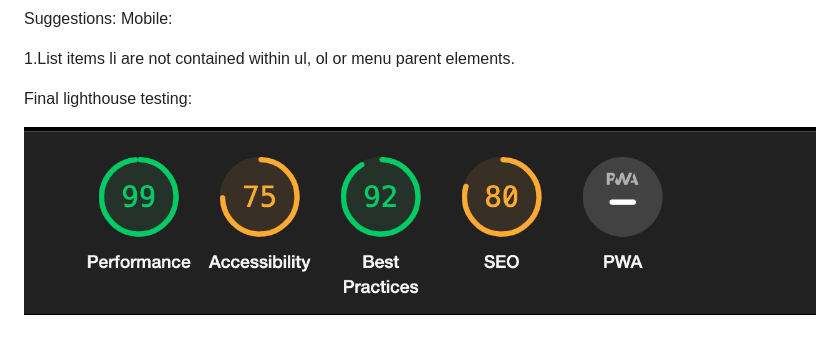
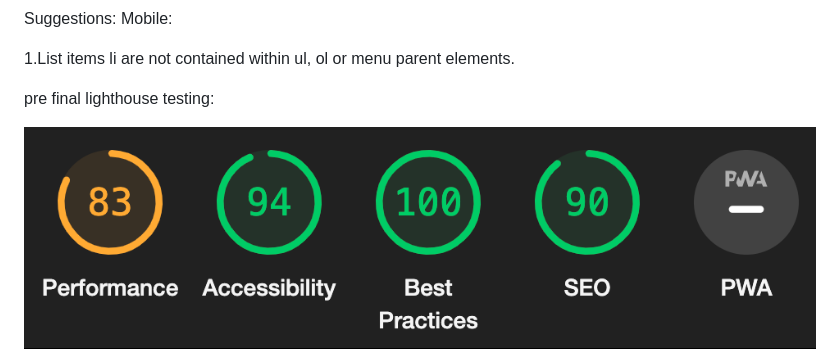
Before and after one commit to itzrossyo/Birmingham-egg-milestone-project, a Markdown page: README.md, the part around the change. Drawn GitHub-style; pictures changed too: assets/readme-images/lighthouse-desktop-precompleted.png (added).

```diff
--- a/README.md
+++ b/README.md
@@ -270,7 +270,7 @@ Mobile:
 
 1.List items li are not contained within ul, ol or menu parent elements.
 
-Final lighthouse testing:
+pre final lighthouse testing:
 
-![Final Lighthouse Testing for Desktop  Page](assets/readme-images/lighthouse-score-desktop.png)
+![Final Lighthouse Testing for Desktop  Page](assets/readme-images/lighthouse-desktop-precompleted.png)
 ![Final Lighthouse Testing for Mobile  Page](assets/readme-images/lighthouse-mobile.png)
```
Also changed, not shown: 4 other files.
